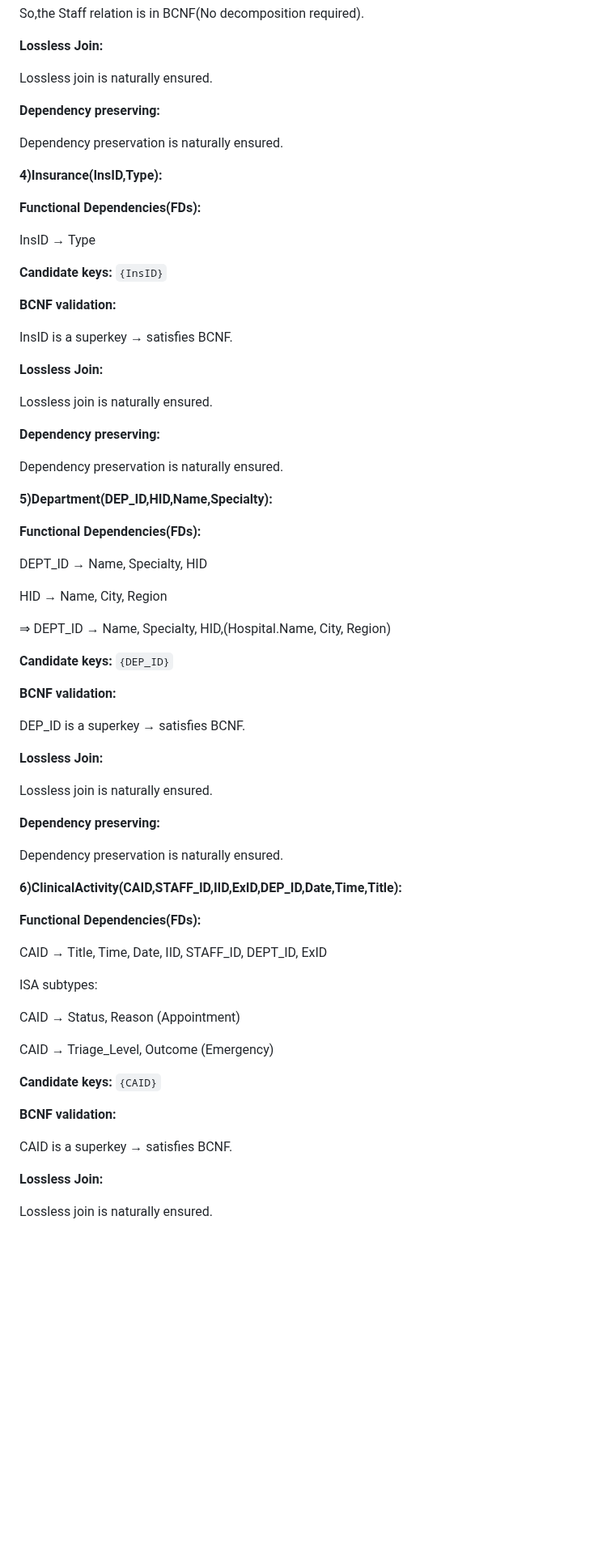
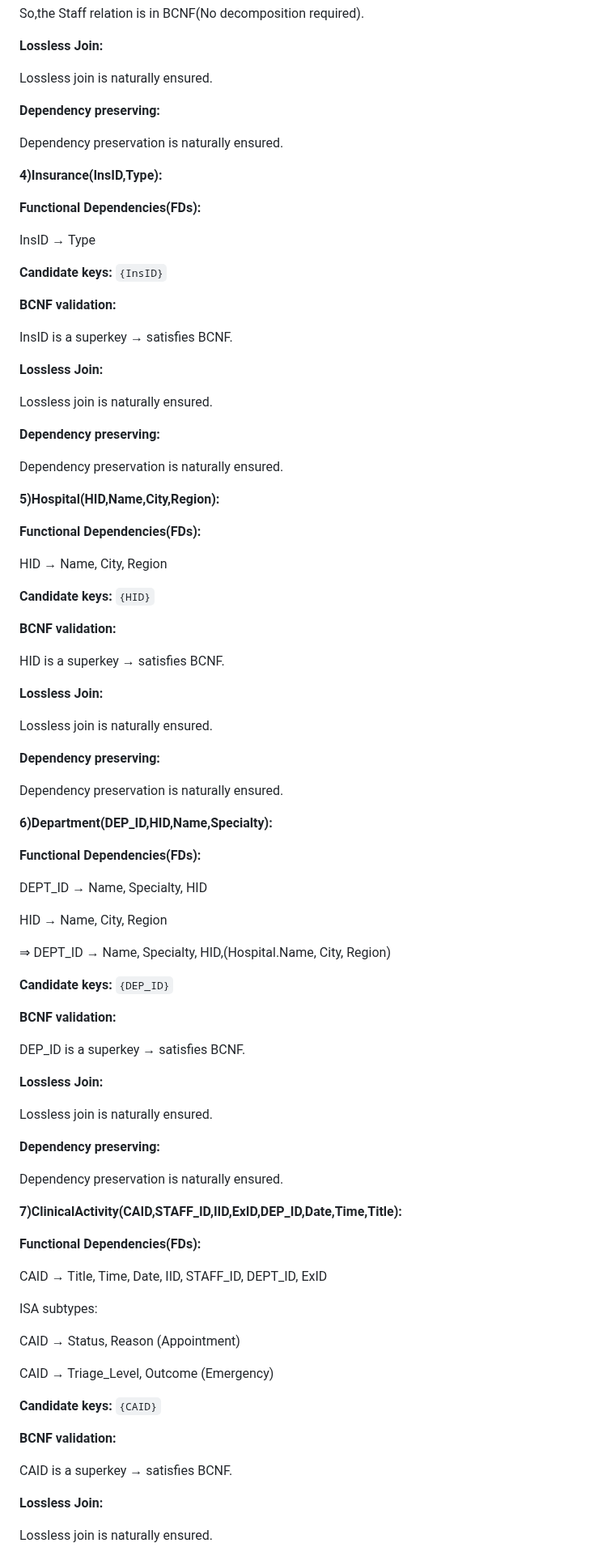
Before and after one commit to Youssefbenhammouda/DBMS-IndexFive, a Markdown page: Normalization.md, the part around one of its changes. Shown at 81% size. GitHub-like rendering; blank space fills up the shorter version.

```diff
--- a/Normalization.md
+++ b/Normalization.md
@@ -84,26 +102,6 @@ So,the Staff relation is in BCNF(No decomposition required).
 
 Lossless join is naturally ensured.
 
-**Dependency preserving:**
-
-Dependency preservation is naturally ensured.
-
-
-**4)Insurance(InsID,Type):**
-
-**Functional Dependencies(FDs):**
-
-InsID → Type
-
-**Candidate keys:** `{InsID}`
-
-**BCNF validation:**
-
-InsID is a superkey → satisfies BCNF.
-
-**Lossless Join:**
-
-Lossless join is naturally ensured.
 
 **Dependency preserving:**
 
@@ -112,8 +110,62 @@ Dependency preservation is naturally ensured.
 
 
 
+**4)Insurance(InsID,Type):**
 
-**5)Department(DEP_ID,HID,Name,Specialty):**
+
+**Functional Dependencies(FDs):**
+
+InsID → Type
+
+
+**Candidate keys:** `{InsID}`
+
+
+**BCNF validation:**
+
+InsID is a superkey → satisfies BCNF.
+
+
+**Lossless Join:**
+
+Lossless join is naturally ensured.
+
+
+**Dependency preserving:**
+
+Dependency preservation is naturally ensured.
+
+
+**5)Hospital(HID,Name,City,Region):**
+
+
+**Functional Dependencies(FDs):**
+
+HID → Name, City, Region
+
+
+**Candidate keys:** `{HID}`
+
+
+**BCNF validation:**
+
+HID is a superkey → satisfies BCNF.
+
+
+**Lossless Join:**
+
+Lossless join is naturally ensured.
+
+
+**Dependency preserving:**
+
+Dependency preservation is naturally ensured.
+
+
+
+
+**6)Department(DEP_ID,HID,Name,Specialty):**
+
 
 **Functional Dependencies(FDs):**
 
@@ -123,15 +175,19 @@ HID → Name, City, Region
 
 ⇒ DEPT_ID → Name, Specialty, HID,(Hospital.Name, City, Region)
 
+
 **Candidate keys:** `{DEP_ID}`
+
 
 **BCNF validation:**
 
 DEP_ID is a superkey → satisfies BCNF.
 
+
 **Lossless Join:**
 
 Lossless join is naturally ensured.
+
 
 **Dependency preserving:**
 
@@ -139,7 +195,9 @@ Dependency preservation is naturally ensured.
 
 
 
-**6)ClinicalActivity(CAID,STAFF_ID,IID,ExID,DEP_ID,Date,Time,Title):**
+
+**7)ClinicalActivity(CAID,STAFF_ID,IID,ExID,DEP_ID,Date,Time,Title):**
+
 
 **Functional Dependencies(FDs):**
 
@@ -154,10 +212,12 @@ CAID → Triage_Level, Outcome (Emergency)
 
 **Candidate keys:** `{CAID}`
 
+
 **BCNF validation:**
 
 CAID is a superkey → satisfies BCNF.
 
+
 **Lossless Join:**
 
 Lossless join is naturally ensured.
```
Also changed, not shown: other parts of Normalization.md (+82 -2 lines).
